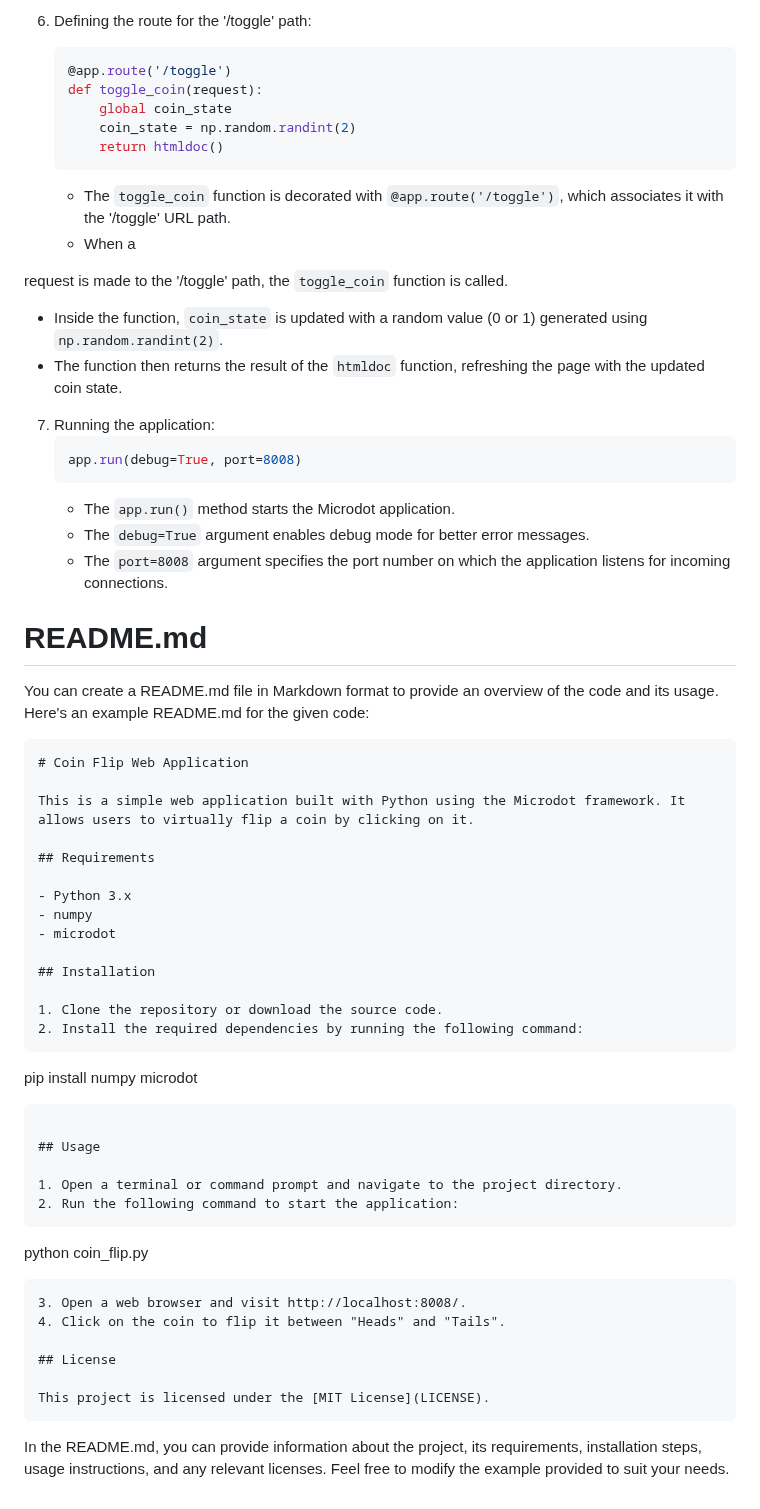
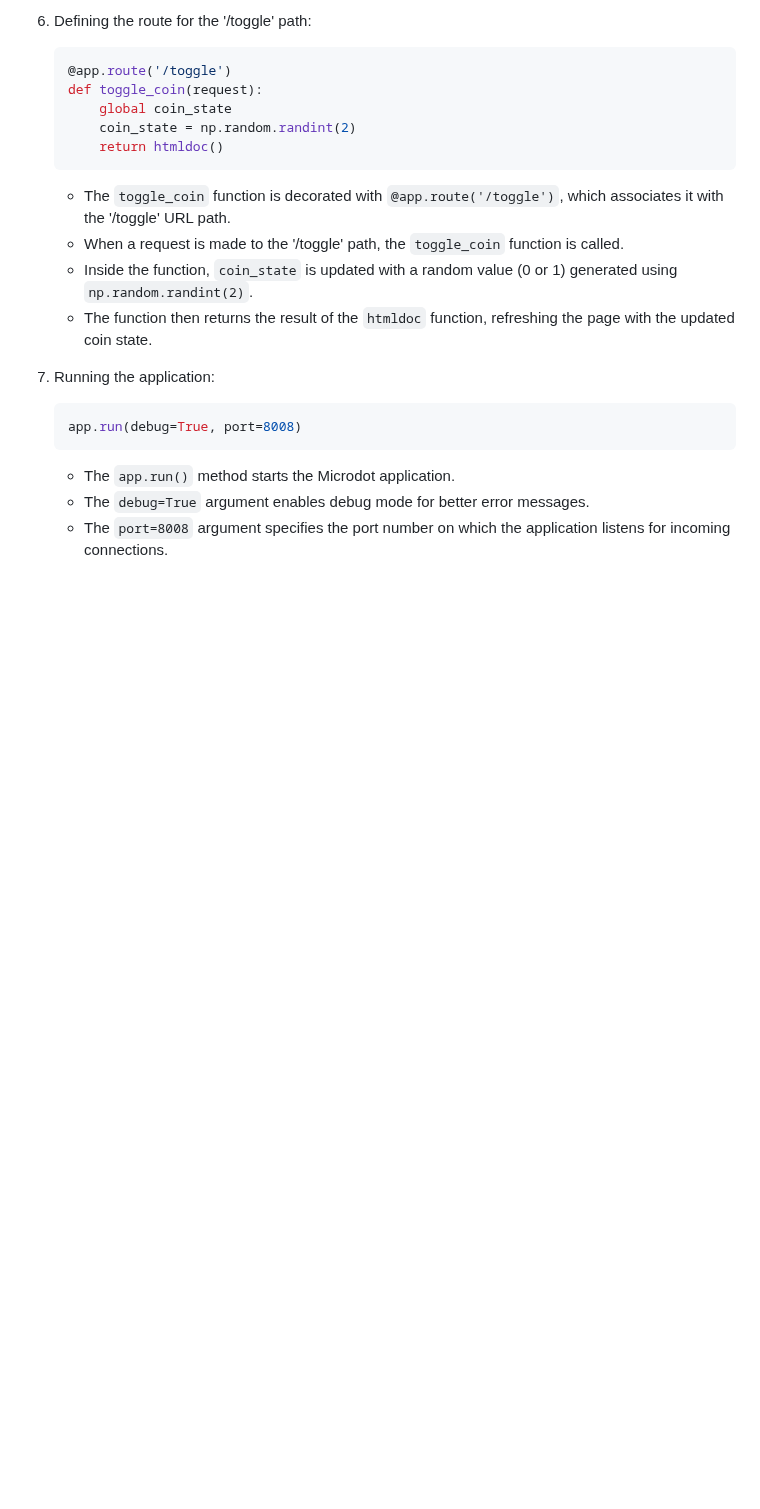
Before and after one commit to deepakbastola/AI_in_Science_and_Medicine, a Markdown page: coin_demo/Readme.md, the part around the change. Drawn GitHub-style; blank space fills up the shorter version.

````diff
--- a/coin_demo/Readme.md
+++ b/coin_demo/Readme.md
@@ -70,9 +70,7 @@ Here's a step-by-step explanation of the code:
        return htmldoc()
    ```
    - The `toggle_coin` function is decorated with `@app.route('/toggle')`, which associates it with the '/toggle' URL path.
-   - When a
-
- request is made to the '/toggle' path, the `toggle_coin` function is called.
+   - When a request is made to the '/toggle' path, the `toggle_coin` function is called.
    - Inside the function, `coin_state` is updated with a random value (0 or 1) generated using `np.random.randint(2)`.
    - The function then returns the result of the `htmldoc` function, refreshing the page with the updated coin state.
 
@@ -83,44 +81,3 @@ Here's a step-by-step explanation of the code:
    - The `app.run()` method starts the Microdot application.
    - The `debug=True` argument enables debug mode for better error messages.
    - The `port=8008` argument specifies the port number on which the application listens for incoming connections.
-
-
-# README.md
-
-You can create a README.md file in Markdown format to provide an overview of the code and its usage. Here's an example README.md for the given code:
-
-```markdown
-# Coin Flip Web Application
-
-This is a simple web application built with Python using the Microdot framework. It allows users to virtually flip a coin by clicking on it.
-
-## Requirements
-
-- Python 3.x
-- numpy
-- microdot
-
-## Installation
-
-1. Clone the repository or download the source code.
-2. Install the required dependencies by running the following command:
-   ```
-   pip install numpy microdot
-   ```
-
-## Usage
-
-1. Open a terminal or command prompt and navigate to the project directory.
-2. Run the following command to start the application:
-   ```
-   python coin_flip.py
-   ```
-3. Open a web browser and visit http://localhost:8008/.
-4. Click on the coin to flip it between "Heads" and "Tails".
-
-## License
-
-This project is licensed under the [MIT License](LICENSE).
-```
-
-In the README.md, you can provide information about the project, its requirements, installation steps, usage instructions, and any relevant licenses. Feel free to modify the example provided to suit your needs.
````
